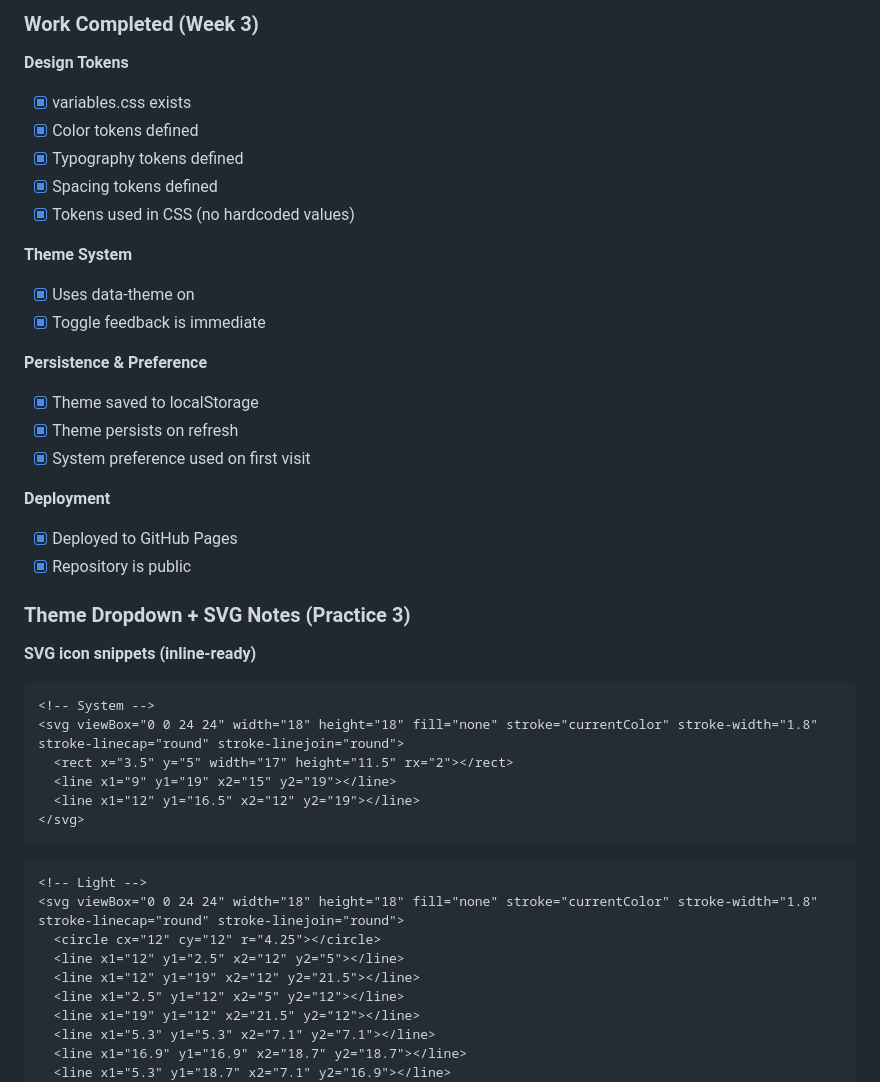
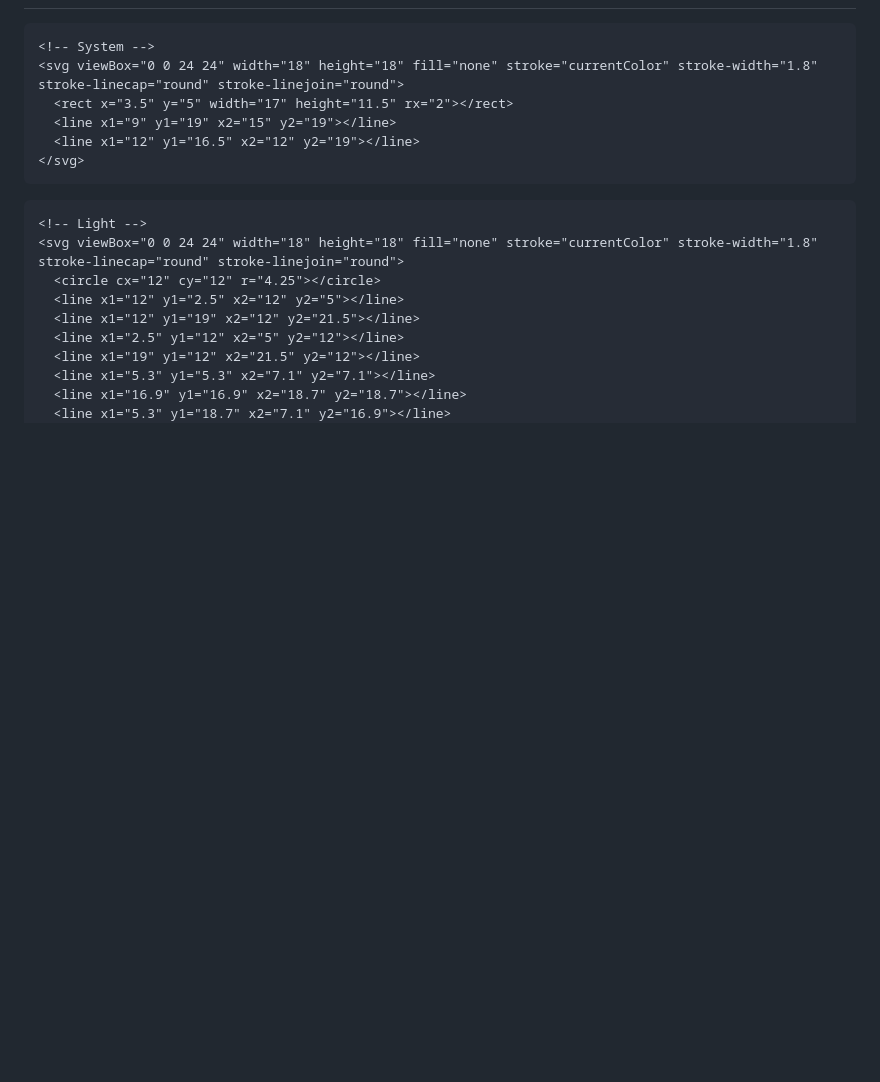
Before and after one commit to kailebsworld/DESN378-code-design-2, a Markdown page: README.md, the part around one of its changes. Drawn GitHub-style; blank space fills up the shorter version.

Commit message:
Revise Week 3 entry in Learning Log
Updated Week 3 learning log to reflect new insights and removed completed tasks.

````diff
--- a/README.md
+++ b/README.md
@@ -274,29 +273,4 @@ Still need more practice with java but the puzzle pieces have started connecting
 
-### Work Completed (Week 3)
-
-**Design Tokens**
-- [x] variables.css exists
-- [x] Color tokens defined
-- [x] Typography tokens defined
-- [x] Spacing tokens defined
-- [x] Tokens used in CSS (no hardcoded values)
-
-**Theme System**
-- [x] Uses data-theme on <html>
-- [x] Toggle feedback is immediate
-
-**Persistence & Preference**
-- [x] Theme saved to localStorage
-- [x] Theme persists on refresh
-- [x] System preference used on first visit
-
-**Deployment**
-- [x] Deployed to GitHub Pages
-- [x] Repository is public
-
-### Theme Dropdown + SVG Notes (Practice 3)
-
-**SVG icon snippets (inline-ready)**
 
 ```html
 <!-- System -->
````
Also changed, not shown: other parts of README.md (+8 -9 lines).
